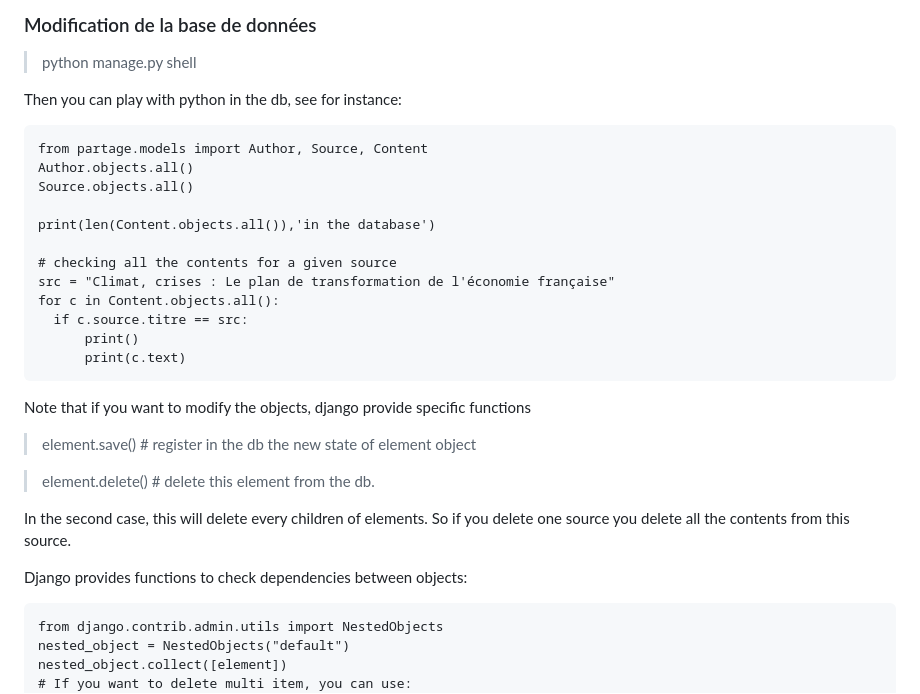
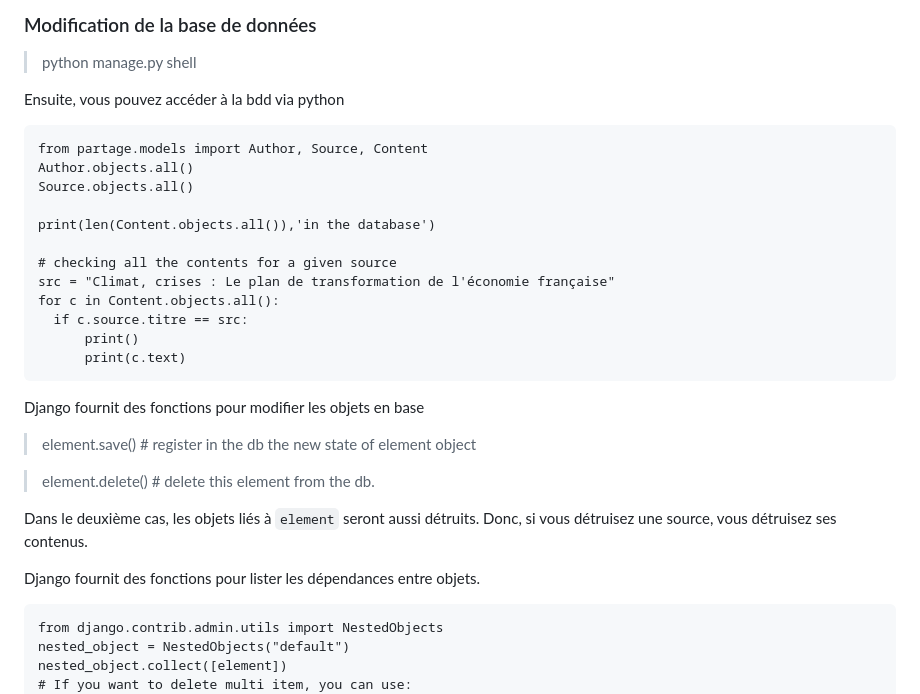
Before and after one commit to GreenAI-Uppa/la-derniere-bibliotheque, a Markdown page: README.md, the part around the change. Drawn GitHub-style.

Commit message:
adding content in the readme

````diff
--- a/README.md
+++ b/README.md
@@ -42,7 +42,7 @@ Se rendre à l'url suivante : `http://127.0.0.1:8000/`
 
 > python manage.py shell
 
-Then you can play with python in the db, see for instance:
+Ensuite, vous pouvez accéder à la bdd via python
 ```
 from partage.models import Author, Source, Content
 Author.objects.all()
@@ -58,15 +58,15 @@ for c in Content.objects.all():
       print(c.text)
 ```
 
-Note that if you want to modify the objects, django provide specific functions
+Django fournit des fonctions pour modifier les objets en base
 
 > element.save() # register in the db the new state of element object
 
 > element.delete() # delete this element from the db.
 
-In the second case, this will delete every children of elements. So if you delete one source you delete all the contents from this source.
+Dans le deuxième cas, les objets liés à `element` seront aussi détruits. Donc, si vous détruisez une source, vous détruisez ses contenus.
 
-Django provides functions to check dependencies between objects:
+Django fournit des fonctions pour lister les dépendances entre objets.
 ```
 from django.contrib.admin.utils import NestedObjects
 nested_object = NestedObjects("default")
````
